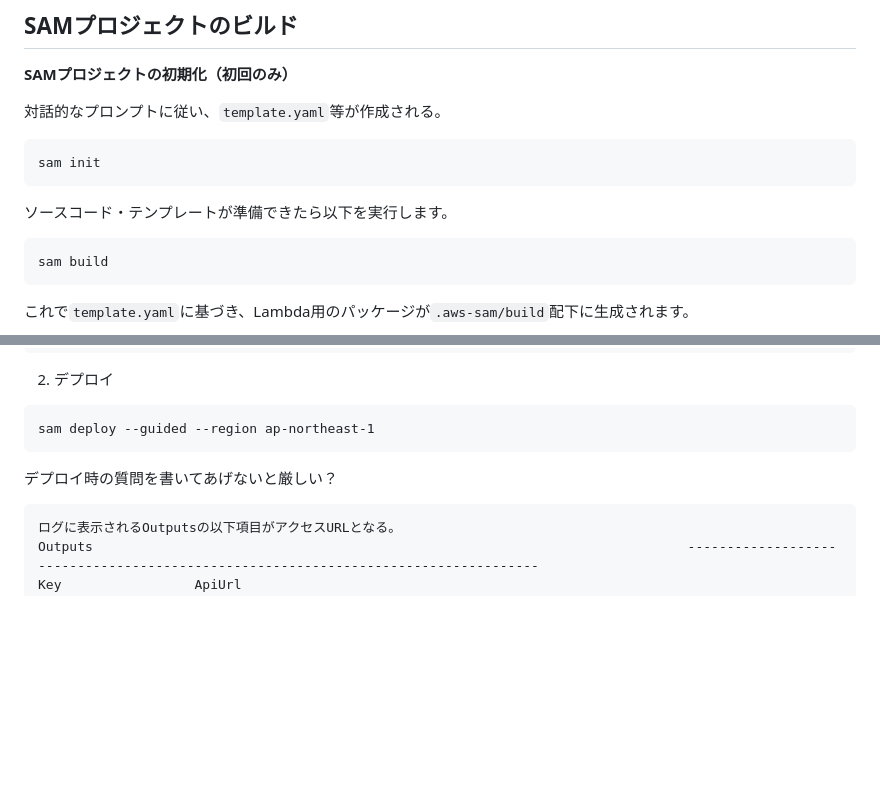
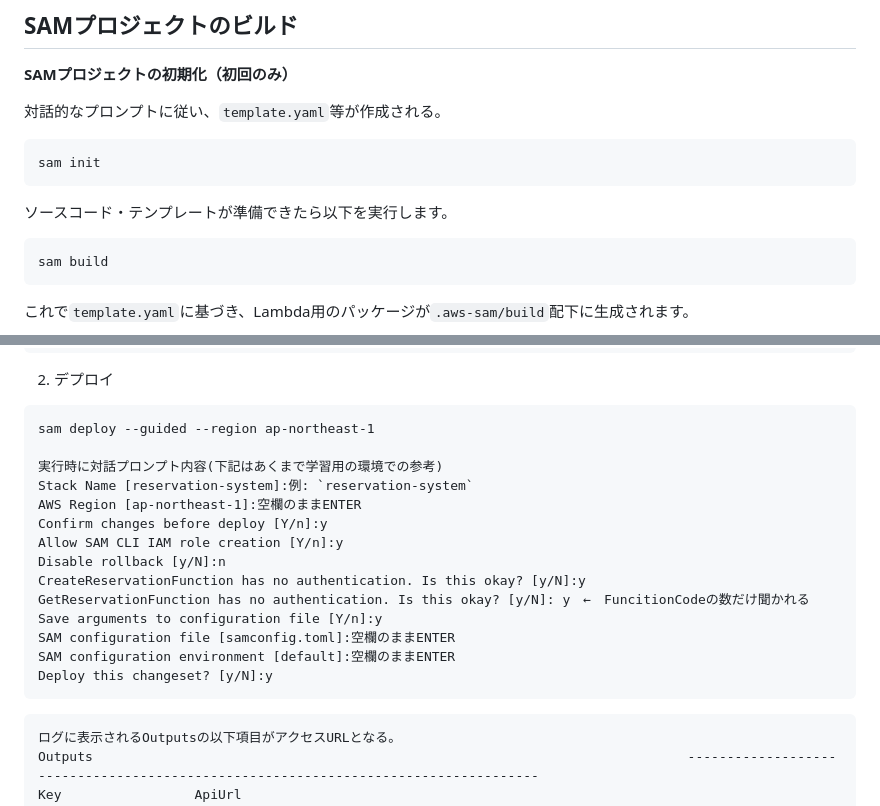
Before and after one commit to ohno0628/brillio-training, a Markdown page: reservation-system/README.md, 2 parts joined by grey strips. Drawn GitHub-style; blank space fills up the shorter version.

````diff
--- a/reservation-system/README.md
+++ b/reservation-system/README.md
@@ -58,7 +58,7 @@ sam init
 
 ソースコード・テンプレートが準備できたら以下を実行します。
 
-```bash
+```
 sam build
 ```
 
@@ -112,8 +112,21 @@ sam build
 2. デプロイ
 ```
 sam deploy --guided --region ap-northeast-1
+
+実行時に対話プロンプト内容(下記はあくまで学習用の環境での参考)
+Stack Name [reservation-system]:例: `reservation-system`
+AWS Region [ap-northeast-1]:空欄のままENTER
+Confirm changes before deploy [Y/n]:y
+Allow SAM CLI IAM role creation [Y/n]:y
+Disable rollback [y/N]:n
+CreateReservationFunction has no authentication. Is this okay? [y/N]:y
+GetReservationFunction has no authentication. Is this okay? [y/N]: y　←　FuncitionCodeの数だけ聞かれる
+Save arguments to configuration file [Y/n]:y
+SAM configuration file [samconfig.toml]:空欄のままENTER
+SAM configuration environment [default]:空欄のままENTER
+Deploy this changeset? [y/N]:y
 ```
-デプロイ時の質問を書いてあげないと厳しい？
+
 
 ```
 ログに表示されるOutputsの以下項目がアクセスURLとなる。
````
Also changed, not shown: other parts of reservation-system/README.md (+46 -4 lines).
